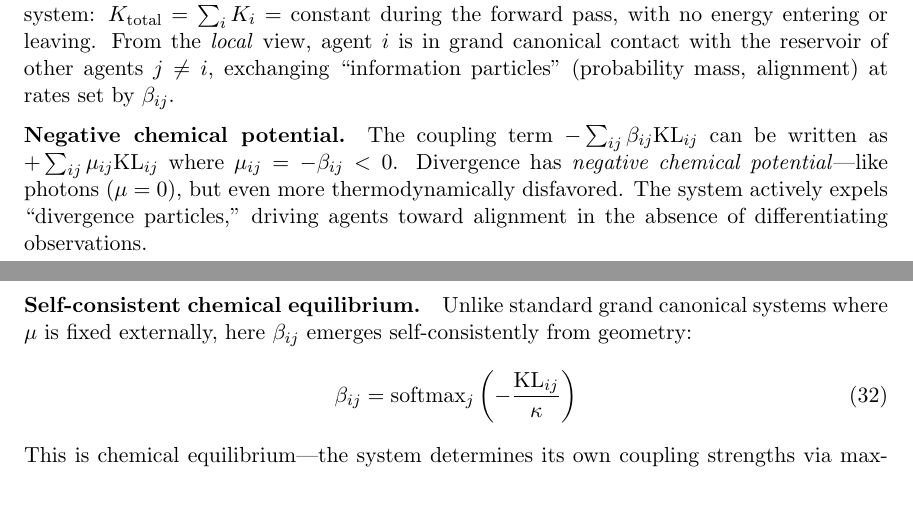
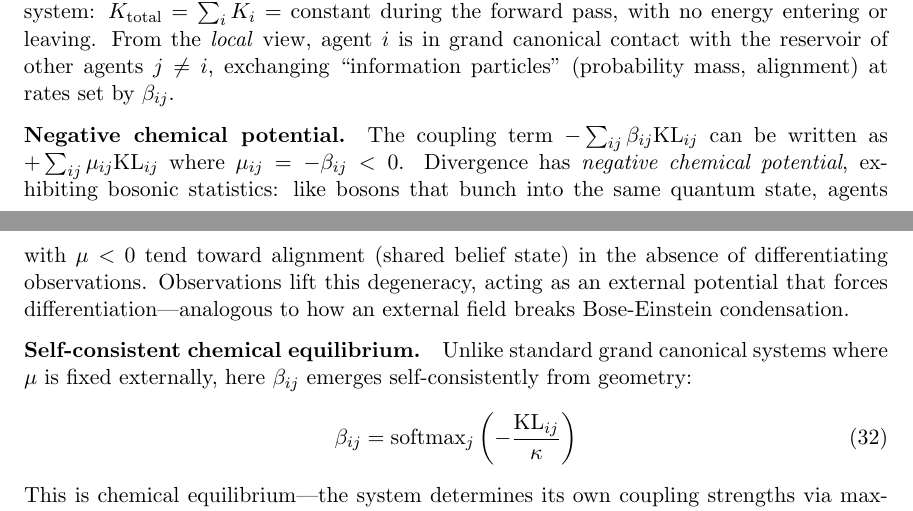
Before and after one commit to cdenn016/Dynamic_VFE_Transformer, a LaTeX paper (ham_manuscript/hamiltonian_manuscript.tex): two parts of pages 13 and 14 of 21, joined at a grey line, cut so that both start at the same text. Compiled offline with pdfLaTeX.

Commit message:
Generalize photon analogy to bosonic statistics
Divergence particles have negative chemical potential (μ = -β < 0),
exhibiting bosonic behavior: agents "bunch" into aligned states like
bosons condensing into the same quantum state. Observations break
this degeneracy, analogous to external fields breaking BEC.

```diff
--- a/ham_manuscript/hamiltonian_manuscript.tex
+++ b/ham_manuscript/hamiltonian_manuscript.tex
@@ -559,7 +559,7 @@ Partition function $Z$ & $\sum_k \exp(-\KL_{ik}/\kappa)$ \\
 
 \paragraph{Local vs global perspective.} From the \emph{global} view, the transformer is a closed $N$-body system: $K_{\mathrm{total}} = \sum_i K_i = \text{constant}$ during the forward pass, with no energy entering or leaving. From the \emph{local} view, agent $i$ is in grand canonical contact with the reservoir of other agents $j \neq i$, exchanging ``information particles'' (probability mass, alignment) at rates set by $\beta_{ij}$.
 
-\paragraph{Negative chemical potential.} The coupling term $-\sum_{ij}\beta_{ij}\KL_{ij}$ can be written as $+\sum_{ij}\mu_{ij}\KL_{ij}$ where $\mu_{ij} = -\beta_{ij} < 0$. Divergence has \emph{negative chemical potential}---like photons ($\mu = 0$), but even more thermodynamically disfavored. The system actively expels ``divergence particles,'' driving agents toward alignment in the absence of differentiating observations.
+\paragraph{Negative chemical potential.} The coupling term $-\sum_{ij}\beta_{ij}\KL_{ij}$ can be written as $+\sum_{ij}\mu_{ij}\KL_{ij}$ where $\mu_{ij} = -\beta_{ij} < 0$. Divergence has \emph{negative chemical potential}, exhibiting bosonic statistics: like bosons that bunch into the same quantum state, agents with $\mu < 0$ tend toward alignment (shared belief state) in the absence of differentiating observations. Observations lift this degeneracy, acting as an external potential that forces differentiation---analogous to how an external field breaks Bose-Einstein condensation.
 
 \paragraph{Self-consistent chemical equilibrium.} Unlike standard grand canonical systems where $\mu$ is fixed externally, here $\beta_{ij}$ emerges self-consistently from geometry:
 \begin{equation}
```
